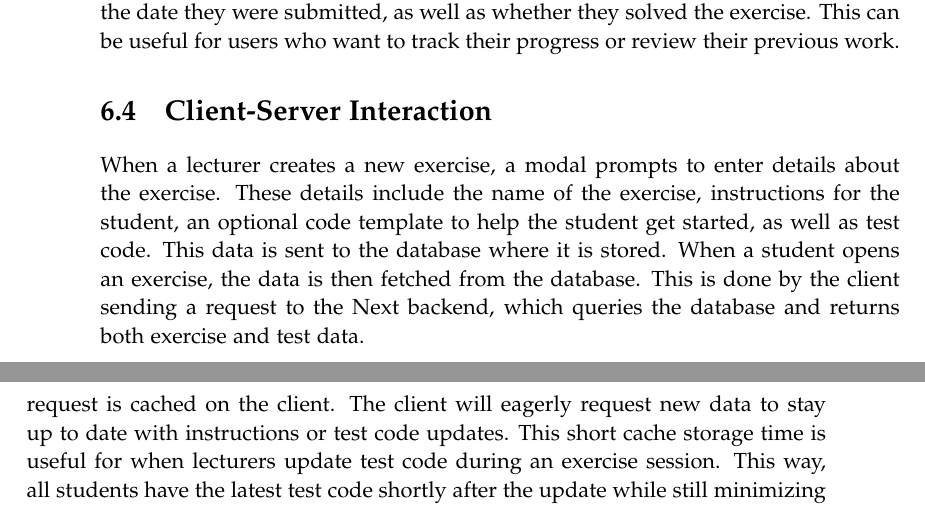
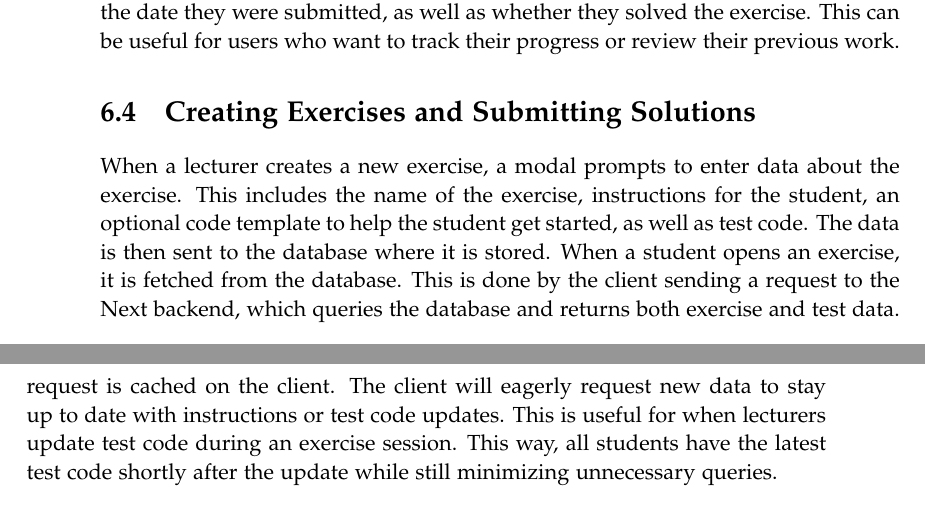
Before and after one commit to chhoumann/p7, a LaTeX thesis (report/master.tex, which reads report/sections/Frontend/client-server-interaction.tex): two parts of pages 34 and 35 of 70, joined at a grey line, cut so that both start at the same text. Compiled offline with pdfLaTeX.

Commit message:
Update client-server-interaction.tex
Co-Authored-By: Ivikhostrup <56341364+Ivikhostrup@users.noreply.github.com>
Co-Authored-By: Rasmus Hoeyer Hansen <32592615+TheRumle@users.noreply.github.com>
Co-Authored-By: Christian Bager Bach Houmann <christian@bagerbach.com>
Co-Authored-By: Daniel <dnykja18@student.aau.dk>
Co-Authored-By: mkju19 <57631844+mkju19@users.noreply.github.com>

```diff
--- a/report/sections/Frontend/client-server-interaction.tex
+++ b/report/sections/Frontend/client-server-interaction.tex
@@ -1,8 +1,8 @@
-\section{Client-Server Interaction}
-When a lecturer creates a new exercise, a modal prompts to enter details about the exercise.
-These details include the name of the exercise, instructions for the student, an optional code template to help the student get started, as well as test code.
-This data is sent to the database where it is stored.
-When a student opens an exercise, the data is then fetched from the database.
+\section{Creating Exercises and Submitting Solutions}
+When a lecturer creates a new exercise, a modal prompts to enter data about the exercise.
+This includes the name of the exercise, instructions for the student, an optional code template to help the student get started, as well as test code.
+The data is then sent to the database where it is stored.
+When a student opens an exercise, it is fetched from the database.
 This is done by the client sending a request to the Next backend, which queries the database and returns both exercise and test data.
 
 \begin{figure}[H]
@@ -14,7 +14,7 @@ This is done by the client sending a request to the Next backend, which queries
 
 In the interest of reducing the number of database queries, the result of this request is cached on the client.
 The client will eagerly request new data to stay up to date with instructions or test code updates.
-This short cache storage time is useful for when lecturers update test code during an exercise session.
+This is useful for when lecturers update test code during an exercise session.
 This way, all students have the latest test code shortly after the update while still minimizing unnecessary queries.
 
 When a user submits their exercise solution attempt, a mutation is sent to the Next backend.
```
